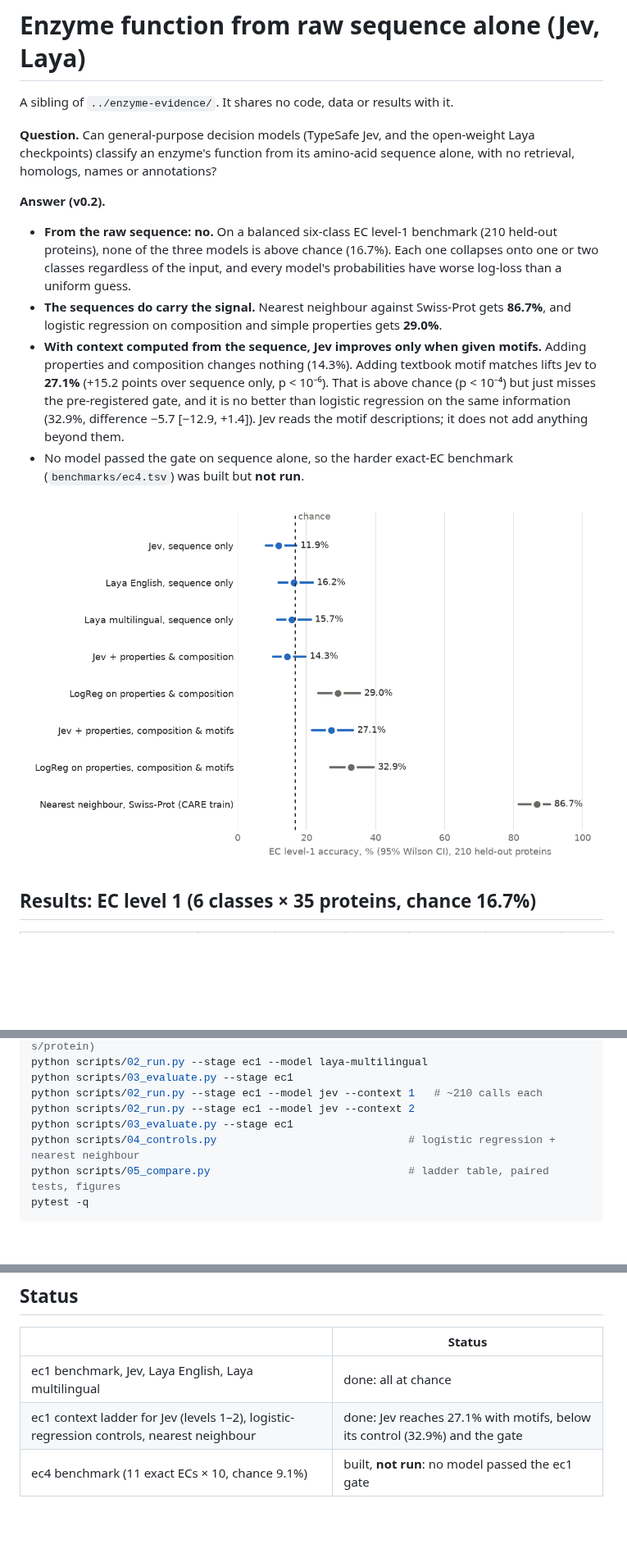
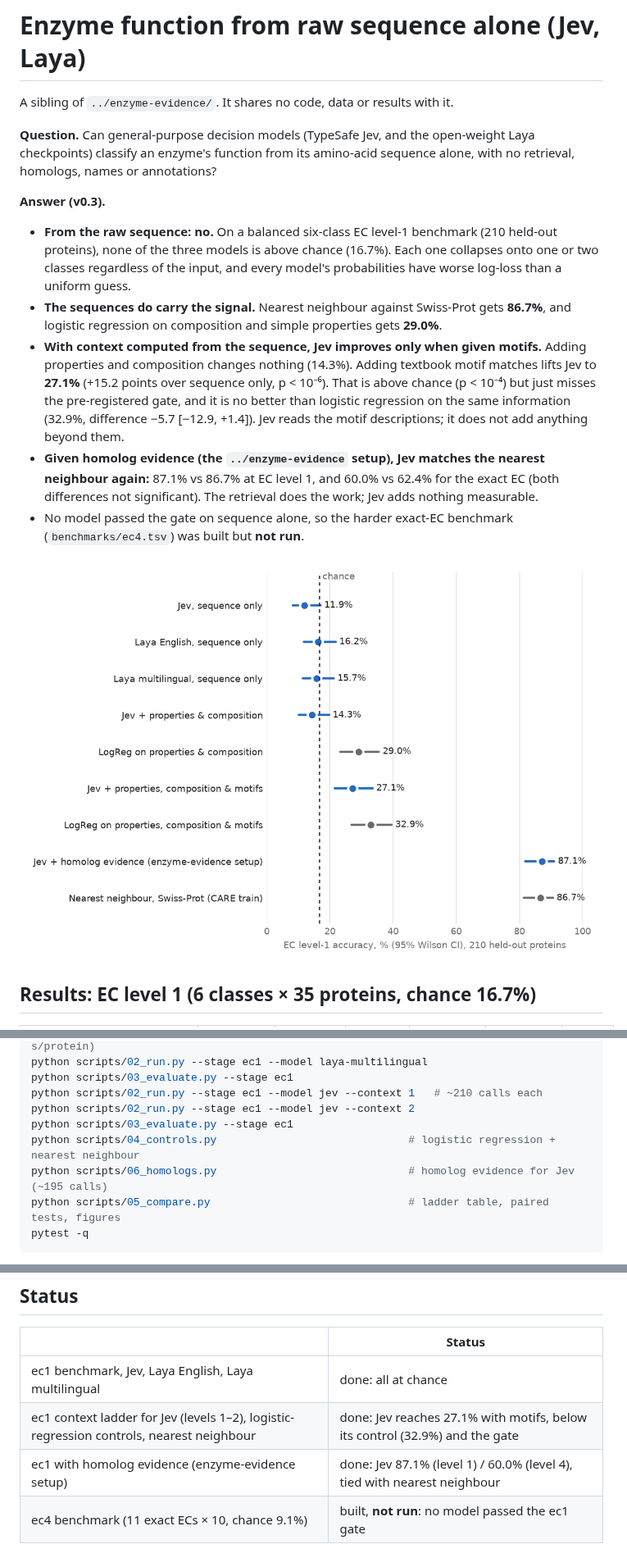
Before and after one commit to NikMibu/enzyme-function-benchmarks, a Markdown page: enzyme-direct/README.md, 3 parts joined by grey strips. Shown at 82% size. GitHub-like rendering; pictures changed too: enzyme-direct/results/figures/ladder_ec1.png; blank space fills up the shorter version.

````diff
--- a/enzyme-direct/README.md
+++ b/enzyme-direct/README.md
@@ -6,7 +6,7 @@ A sibling of `../enzyme-evidence/`. It shares no code, data or results with it.
 checkpoints) classify an enzyme's function from its amino-acid sequence alone, with no
 retrieval, homologs, names or annotations?
 
-**Answer (v0.2).**
+**Answer (v0.3).**
 
 * **From the raw sequence: no.** On a balanced six-class EC level-1 benchmark (210 held-out
   proteins), none of the three models is above chance (16.7%). Each one collapses onto one or
@@ -20,6 +20,9 @@ retrieval, homologs, names or annotations?
   misses the pre-registered gate, and it is no better than logistic regression on the same
   information (32.9%, difference −5.7 [−12.9, +1.4]). Jev reads the motif descriptions; it
   does not add anything beyond them.
+* **Given homolog evidence (the `../enzyme-evidence` setup), Jev matches the nearest
+  neighbour again:** 87.1% vs 86.7% at EC level 1, and 60.0% vs 62.4% for the exact EC (both
+  differences not significant). The retrieval does the work; Jev adds nothing measurable.
 * No model passed the gate on sequence alone, so the harder exact-EC benchmark
   (`benchmarks/ec4.tsv`) was built but **not run**.
 
@@ -153,6 +194,7 @@ python scripts/02_run.py --stage ec1 --model jev --context 1   # ~210 calls each
 python scripts/02_run.py --stage ec1 --model jev --context 2
 python scripts/03_evaluate.py --stage ec1
 python scripts/04_controls.py                              # logistic regression + nearest neighbour
+python scripts/06_homologs.py                              # homolog evidence for Jev (~195 calls)
 python scripts/05_compare.py                               # ladder table, paired tests, figures
 pytest -q
 ```
@@ -194,4 +236,5 @@ compare against the committed TSVs.
 |---|---|
 | ec1 benchmark, Jev, Laya English, Laya multilingual | done: all at chance |
 | ec1 context ladder for Jev (levels 1–2), logistic-regression controls, nearest neighbour | done: Jev reaches 27.1% with motifs, below its control (32.9%) and the gate |
+| ec1 with homolog evidence (enzyme-evidence setup) | done: Jev 87.1% (level 1) / 60.0% (level 4), tied with nearest neighbour |
 | ec4 benchmark (11 exact ECs × 10, chance 9.1%) | built, **not run**: no model passed the ec1 gate |
````
Also changed, not shown: other parts of enzyme-direct/README.md (+38 -0 lines), 16 other files.
